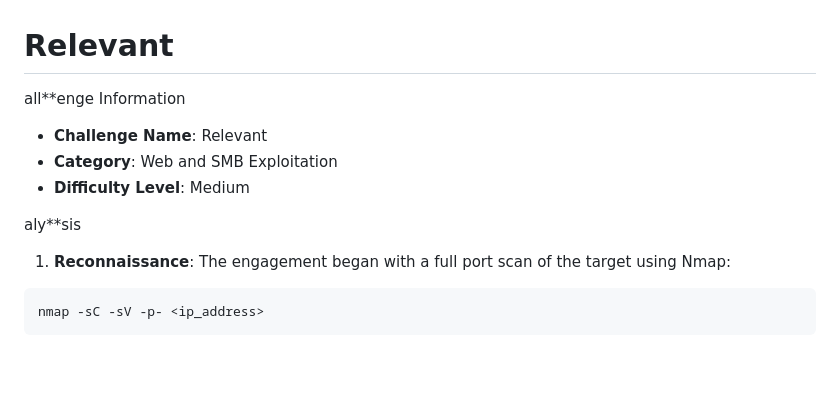
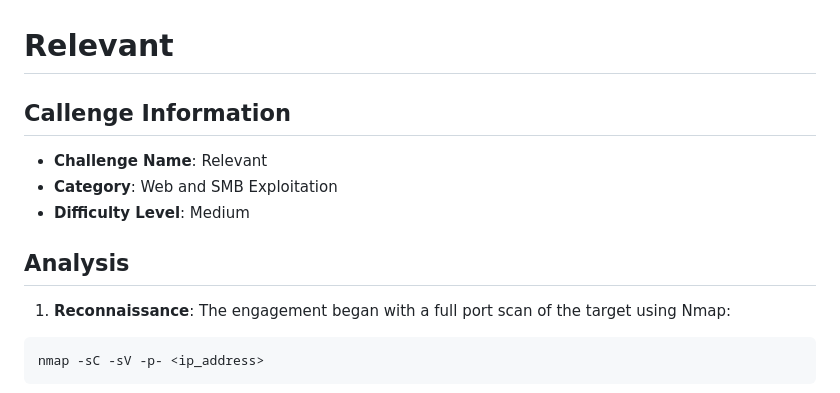
Before and after one commit to abubakar-shahid/TryHackMe-CTFs-Writeups, a Markdown page: Medium/Relevant/Relevant.md, the part around the change. Drawn GitHub-style; blank space fills up the shorter version.

```diff
--- a/Medium/Relevant/Relevant.md
+++ b/Medium/Relevant/Relevant.md
@@ -1,11 +1,11 @@
 # **Relevant**
 
-all**enge Information
+## **Callenge Information**
 - **Challenge Name**: Relevant
 - **Category**: Web and SMB Exploitation
 - **Difficulty Level**: Medium
 
-aly**sis
+## **Analysis**
 
 1. **Reconnaissance**:
 The engagement began with a full port scan of the target using Nmap:
```
